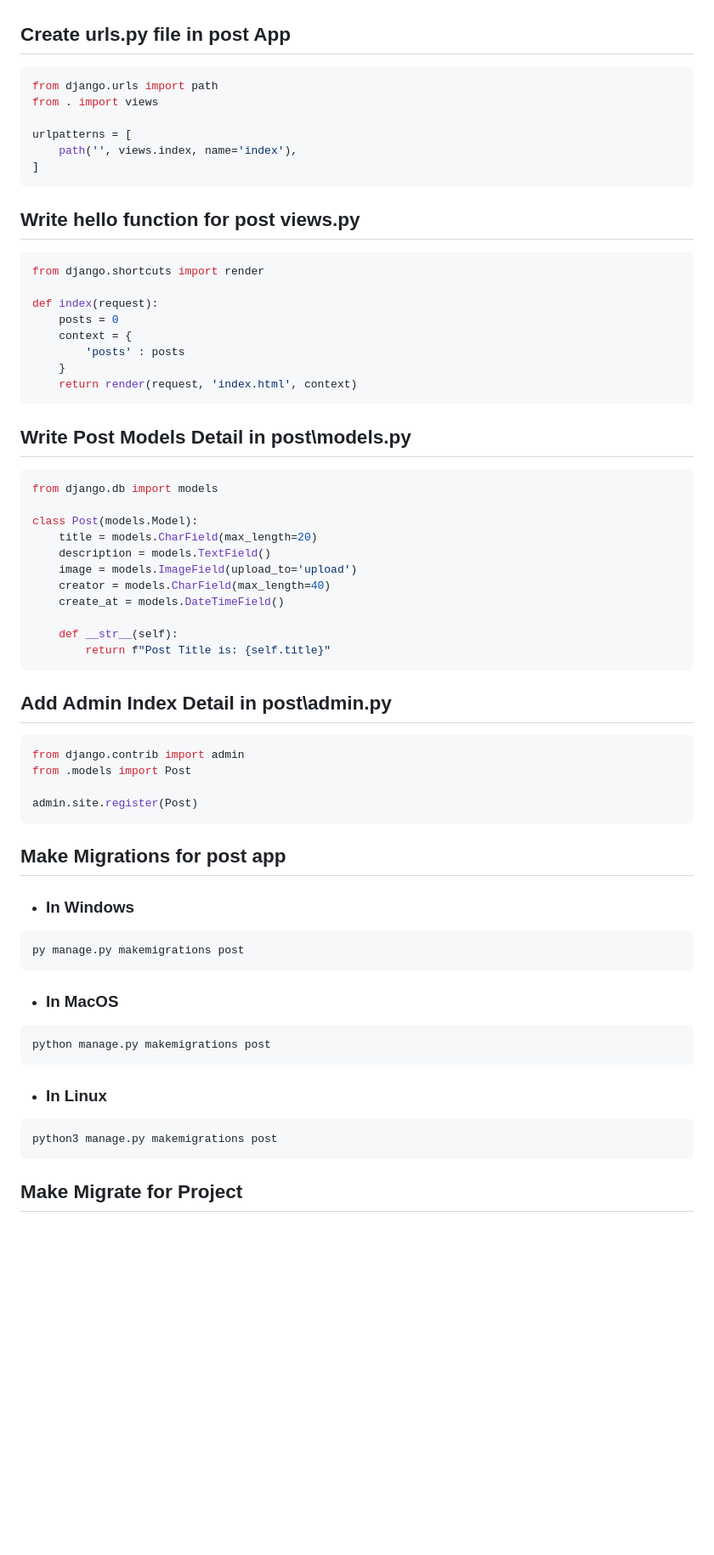
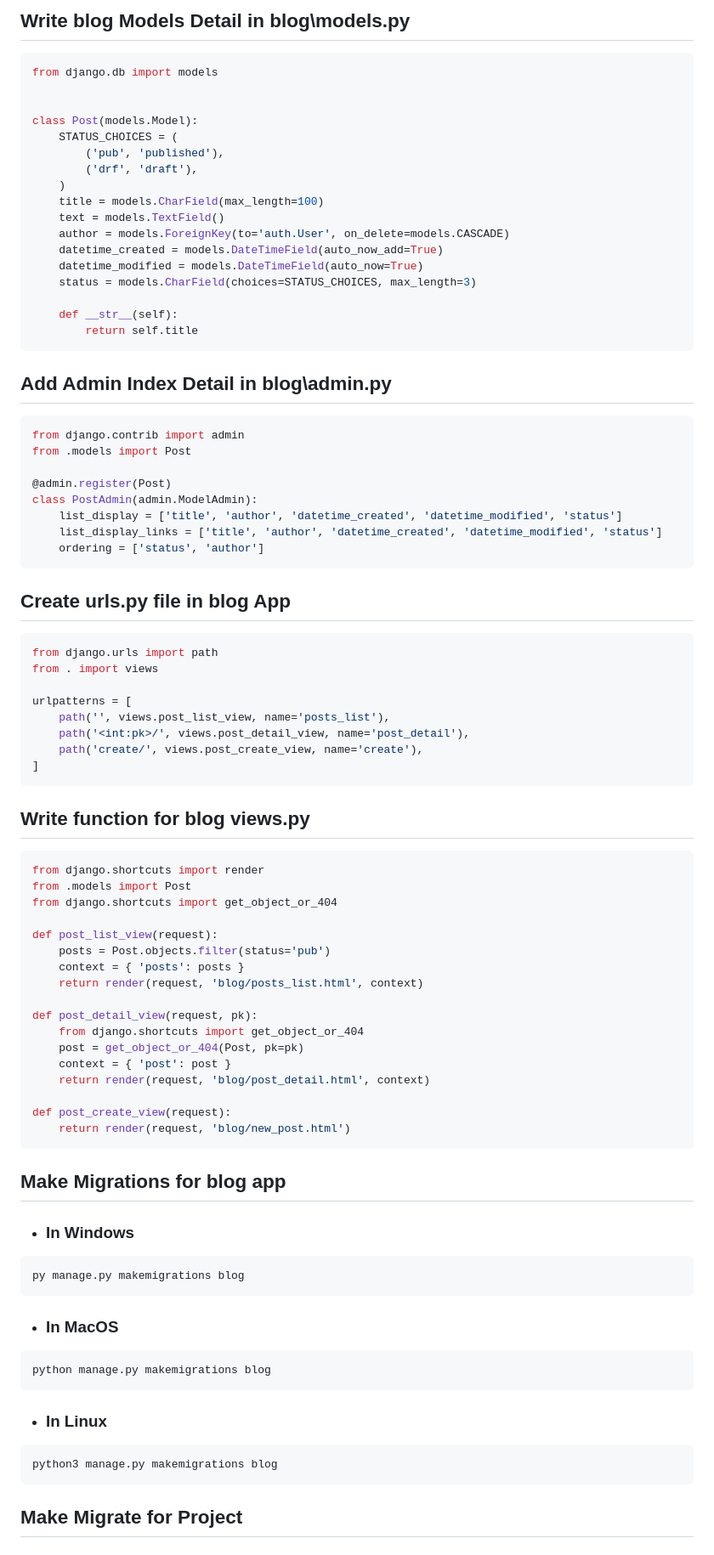
Before and after one commit to pourghadiriHossein/Django, a Markdown page: README.md, the part around the change printed below. Shown: that part at 85% size. Drawn GitHub-style; blank space fills up the shorter version.

````diff
--- a/README.md
+++ b/README.md
@@ -88,63 +282,85 @@ urlpatterns = [
+## Write blog Models Detail in blog\models.py
+```bash
+from django.db import models
 
 
-## Create urls.py file in post App
+class Post(models.Model):
+    STATUS_CHOICES = (
+        ('pub', 'published'),
+        ('drf', 'draft'),
+    )
+    title = models.CharField(max_length=100)
+    text = models.TextField()
+    author = models.ForeignKey(to='auth.User', on_delete=models.CASCADE)
+    datetime_created = models.DateTimeField(auto_now_add=True)
+    datetime_modified = models.DateTimeField(auto_now=True)
+    status = models.CharField(choices=STATUS_CHOICES, max_length=3)
+
+    def __str__(self):
+        return self.title
+```
+
+## Add Admin Index Detail in blog\admin.py
+```bash
+from django.contrib import admin
+from .models import Post
+
+@admin.register(Post)
+class PostAdmin(admin.ModelAdmin):
+    list_display = ['title', 'author', 'datetime_created', 'datetime_modified', 'status']
+    list_display_links = ['title', 'author', 'datetime_created', 'datetime_modified', 'status']
+    ordering = ['status', 'author']
+```
+
+
+## Create urls.py file in blog App
 ```bash
 from django.urls import path
 from . import views
 
 urlpatterns = [
-    path('', views.index, name='index'),
+    path('', views.post_list_view, name='posts_list'),
+    path('<int:pk>/', views.post_detail_view, name='post_detail'),
+    path('create/', views.post_create_view, name='create'),
 ]
 ```
 
 
-## Write hello function for post views.py
+## Write function for blog views.py
 ```bash
 from django.shortcuts import render
+from .models import Post
+from django.shortcuts import get_object_or_404
 
-def index(request):
-    posts = 0
-    context = {
-        'posts' : posts
-    }
-    return render(request, 'index.html', context)
+def post_list_view(request):
+    posts = Post.objects.filter(status='pub')
+    context = { 'posts': posts }
+    return render(request, 'blog/posts_list.html', context)
+
+def post_detail_view(request, pk):
+    from django.shortcuts import get_object_or_404
+    post = get_object_or_404(Post, pk=pk)
+    context = { 'post': post }
+    return render(request, 'blog/post_detail.html', context)
+
+def post_create_view(request):
+    return render(request, 'blog/new_post.html')
 ```
 
-## Write Post Models Detail in post\models.py
-```bash
-from django.db import models
 
-class Post(models.Model):
-    title = models.CharField(max_length=20)
-    description = models.TextField()
-    image = models.ImageField(upload_to='upload')
-    creator = models.CharField(max_length=40)
-    create_at = models.DateTimeField()
 
-    def __str__(self):
-        return f"Post Title is: {self.title}"
-```
-
-## Add Admin Index Detail in post\admin.py
-```bash
-from django.contrib import admin
-from .models import Post
-
-admin.site.register(Post)
-```
-
-## Make Migrations for post app
+## Make Migrations for blog app
 - ### In Windows
 ```bash
-py manage.py makemigrations post
+py manage.py makemigrations blog
 ```
 - ### In MacOS
 ```bash
-python manage.py makemigrations post
+python manage.py makemigrations blog
 ```
 - ### In Linux
 ```bash
-python3 manage.py makemigrations post
+python3 manage.py makemigrations blog
 ```
 
 ## Make Migrate for Project
````
Also changed, not shown: other parts of README.md (+213 -134 lines).
